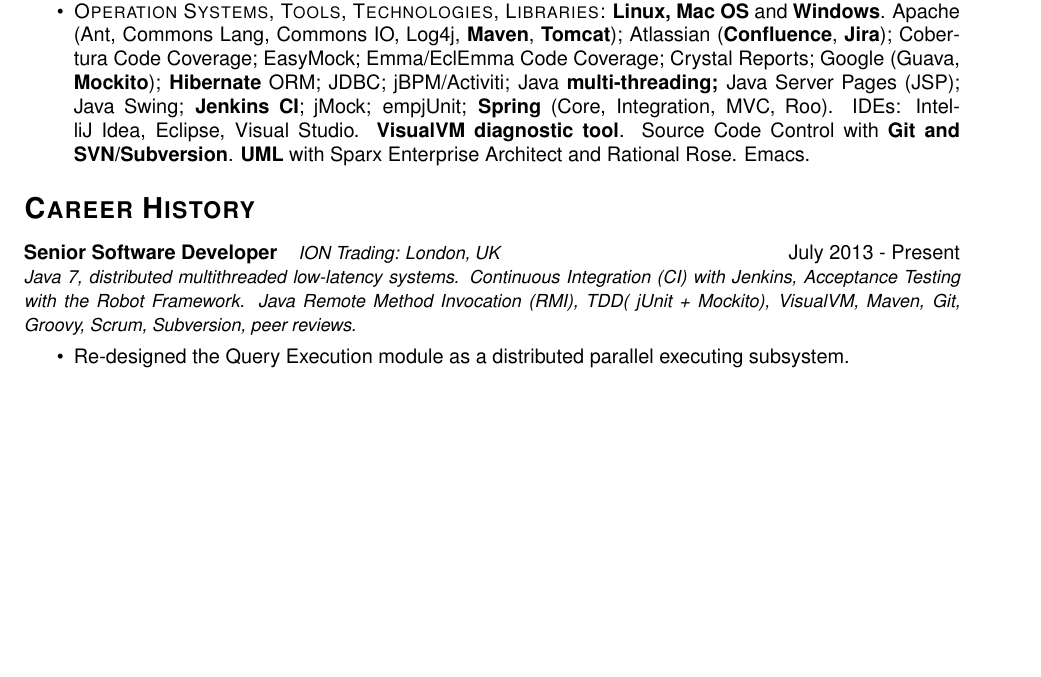
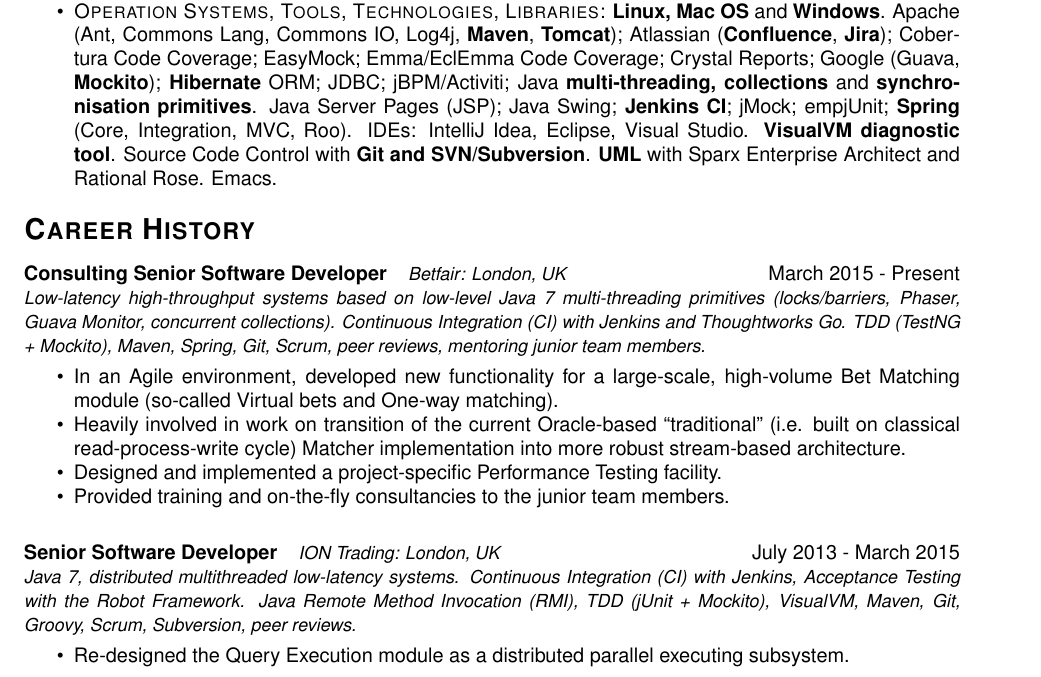
Before and after one commit to l-yara/notes, a LaTeX CV (CV/Yaroslav_Lyakh.tex): part of page 1 of 3, cut so that both start at the same text, the shorter picture padded with empty space. Compiled offline with pdfLaTeX.

Commit message:
CV update

```diff
--- a/CV/Yaroslav_Lyakh.tex
+++ b/CV/Yaroslav_Lyakh.tex
@@ -118,13 +118,22 @@
   \profileItem{Development process organisation} {\emp{Scrum} (and other \emp{Agile} flavours), RUP, Waterfall. Team work planning and coordination, peer code reviews, team members coaching and mentoring. \emp{Test-Driven Development (TDD), Continuous Integration (CI)} and \emp{Release Management}}
 \fi
   \profileItem{Other Languages} {\emp{C\#}, some \emp{Python}, \emp{R/Octave}. Shell Script, XML/XSL, JSON, \LaTeX ~typesetting system, MD markup language}
-  \profileItem{Operation Systems, Tools, Technologies, Libraries} {\emp{Linux, Mac OS} and \emp{Windows}. Apache (Ant, Commons Lang, Commons IO, Log4j, \emp{Maven}, \emp{Tomcat}); Atlassian (\emp{Confluence}, \emp{Jira}); Cobertura Code Coverage; EasyMock; Emma/EclEmma Code Coverage; Crystal Reports; Google (Guava, \emp{Mockito}); \emp{Hibernate} ORM; JDBC; jBPM/Activiti; Java \emp{multi-threading;} Java Server Pages (JSP); Java Swing; \emp{Jenkins CI}; jMock; emp{jUnit}; \emp{Spring} (Core, Integration, MVC, Roo). IDEs: IntelliJ Idea, Eclipse, Visual Studio. \emp{VisualVM diagnostic tool}. Source Code Control with \emp{Git and SVN/Subversion}. \emp{UML} with Sparx Enterprise Architect and Rational Rose. Emacs}
+  \profileItem{Operation Systems, Tools, Technologies, Libraries} {\emp{Linux, Mac OS} and \emp{Windows}. Apache (Ant, Commons Lang, Commons IO, Log4j, \emp{Maven}, \emp{Tomcat}); Atlassian (\emp{Confluence}, \emp{Jira}); Cobertura Code Coverage; EasyMock; Emma/EclEmma Code Coverage; Crystal Reports; Google (Guava, \emp{Mockito}); \emp{Hibernate} ORM; JDBC; jBPM/Activiti; Java \emp{multi-threading, collections} and \emp{synchronisation primitives}. Java Server Pages (JSP); Java Swing; \emp{Jenkins CI}; jMock; emp{jUnit}; \emp{Spring} (Core, Integration, MVC, Roo). IDEs: IntelliJ Idea, Eclipse, Visual Studio. \emp{VisualVM diagnostic tool}. Source Code Control with \emp{Git and SVN/Subversion}. \emp{UML} with Sparx Enterprise Architect and Rational Rose. Emacs}
 
 \end{itemize}
 
 \osection{Career History}
-\jobdes{ION Trading: London, UK} {July 2013 - Present}{Senior Software Developer}
-{Java 7, distributed multithreaded low-latency systems. Continuous Integration (CI) with Jenkins, Acceptance Testing with the Robot Framework. Java Remote Method Invocation (RMI), TDD( jUnit + Mockito), VisualVM, Maven, Git, Groovy, Scrum, Subversion, peer reviews}
+\jobdes{Betfair: London, UK} {March 2015 - Present}{Consulting Senior Software Developer}
+{Low-latency high-throughput systems based on low-level Java 7 multi-threading primitives (locks/barriers, Phaser, Guava Monitor, concurrent collections). Continuous Integration (CI) with Jenkins and Thoughtworks Go. TDD (TestNG + Mockito), Maven, Spring, Git, Scrum, peer reviews, mentoring junior team members}
+\begin{itemize}
+ \item In an Agile environment, developed new functionality for a large-scale, high-volume Bet Matching module (so-called Virtual bets and One-way matching).
+ \item Heavily involved in work on transition of the current Oracle-based ``traditional'' (i.e. built on classical read-process-write cycle) Matcher implementation into more robust stream-based architecture.
+ \item Designed and implemented a project-specific Performance Testing facility.
+ \item Provided training and on-the-fly consultancies to the junior team members.
+ \end{itemize}
+
+\jobdes{ION Trading: London, UK} {July 2013 - March 2015}{Senior Software Developer}
+{Java 7, distributed multithreaded low-latency systems. Continuous Integration (CI) with Jenkins, Acceptance Testing with the Robot Framework. Java Remote Method Invocation (RMI), TDD (jUnit + Mockito), VisualVM, Maven, Git, Groovy, Scrum, Subversion, peer reviews}
 \begin{itemize}
  \item Re-designed the Query Execution module as a distributed parallel executing subsystem.
  \item Enhanced the Continuous Integration infrastructure, re-implemented a project-specific Maven plugins. Streamlined the existed Robot Framework modules which increased the test reliability and reduced the test execution time.
```
